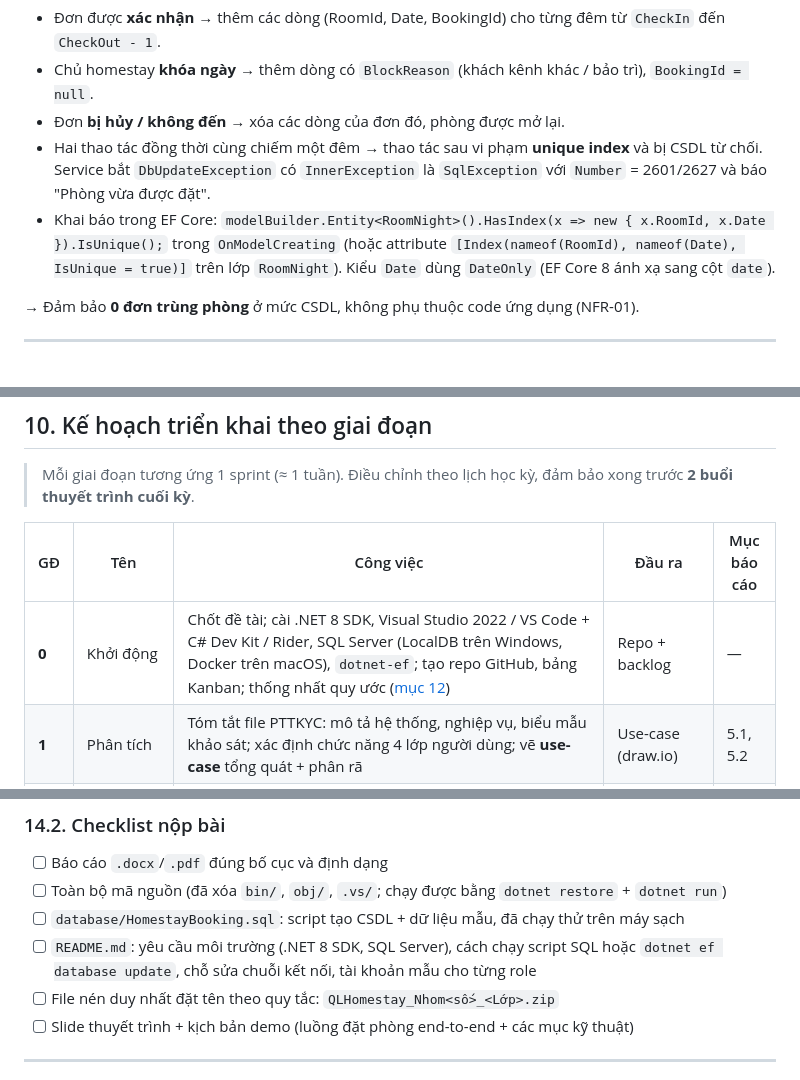
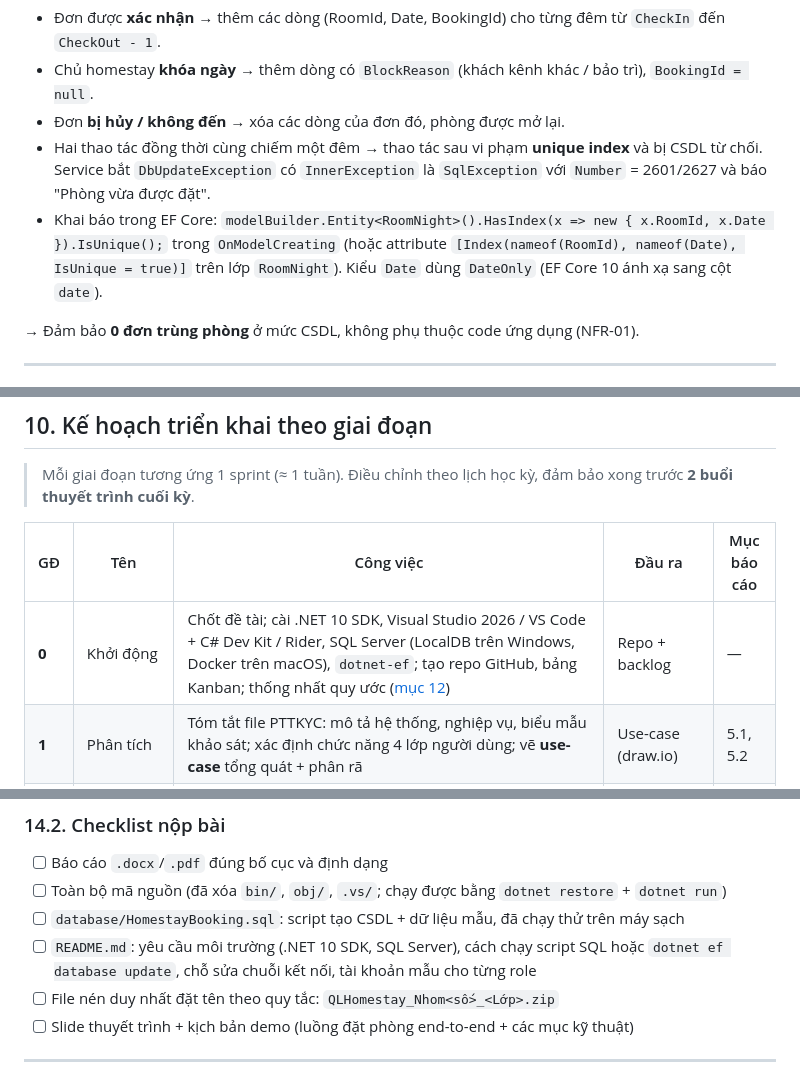
Before and after one commit to FushiMasterDev/LTW, a Markdown page: QUY_TRINH_BTL.md, 3 parts joined by grey strips. Rendered like a GitHub page.

```diff
--- a/QUY_TRINH_BTL.md
+++ b/QUY_TRINH_BTL.md
@@ -304,7 +307,7 @@ Mỗi đêm bị chiếm của một phòng là **một dòng** trong `RoomNight
 - Chủ homestay **khóa ngày** → thêm dòng có `BlockReason` (khách kênh khác / bảo trì), `BookingId = null`.
 - Đơn **bị hủy / không đến** → xóa các dòng của đơn đó, phòng được mở lại.
 - Hai thao tác đồng thời cùng chiếm một đêm → thao tác sau vi phạm **unique index** và bị CSDL từ chối. Service bắt `DbUpdateException` có `InnerException` là `SqlException` với `Number` = 2601/2627 và báo "Phòng vừa được đặt".
-- Khai báo trong EF Core: `modelBuilder.Entity<RoomNight>().HasIndex(x => new { x.RoomId, x.Date }).IsUnique();` trong `OnModelCreating` (hoặc attribute `[Index(nameof(RoomId), nameof(Date), IsUnique = true)]` trên lớp `RoomNight`). Kiểu `Date` dùng `DateOnly` (EF Core 8 ánh xạ sang cột `date`).
+- Khai báo trong EF Core: `modelBuilder.Entity<RoomNight>().HasIndex(x => new { x.RoomId, x.Date }).IsUnique();` trong `OnModelCreating` (hoặc attribute `[Index(nameof(RoomId), nameof(Date), IsUnique = true)]` trên lớp `RoomNight`). Kiểu `Date` dùng `DateOnly` (EF Core 10 ánh xạ sang cột `date`).
 
 → Đảm bảo **0 đơn trùng phòng** ở mức CSDL, không phụ thuộc code ứng dụng (NFR-01).
 
@@ -415,7 +418,7 @@ Khu vực Quản trị (/Admin)
 
 | GĐ | Tên | Công việc | Đầu ra | Mục báo cáo |
 |---|---|---|---|---|
-| **0** | Khởi động | Chốt đề tài; cài .NET 8 SDK, Visual Studio 2022 / VS Code + C# Dev Kit / Rider, SQL Server (LocalDB trên Windows, Docker trên macOS), `dotnet-ef`; tạo repo GitHub, bảng Kanban; thống nhất quy ước ([mục 12](#12-quy-ước-làm-việc-nhóm)) | Repo + backlog | — |
+| **0** | Khởi động | Chốt đề tài; cài .NET 10 SDK, Visual Studio 2026 / VS Code + C# Dev Kit / Rider, SQL Server (LocalDB trên Windows, Docker trên macOS), `dotnet-ef`; tạo repo GitHub, bảng Kanban; thống nhất quy ước ([mục 12](#12-quy-ước-làm-việc-nhóm)) | Repo + backlog | — |
 | **1** | Phân tích | Tóm tắt file PTTKYC: mô tả hệ thống, nghiệp vụ, biểu mẫu khảo sát; xác định chức năng 4 lớp người dùng; vẽ **use-case** tổng quát + phân rã | Use-case (draw.io) | 5.1, 5.2 |
 | **2** | Thiết kế | **ERD**, mô tả bảng và ràng buộc; **sitemap**; **wireframe** các màn hình chính (tìm kiếm, chi tiết, đặt phòng, lịch phòng, quản lý đơn, dashboard) | ERD, sitemap, wireframe | 5.2 |
 | **3** | Nền tảng | Tạo solution bằng `dotnet new mvc` + `dotnet new xunit`; cấu hình `Program.cs`; entity, `ApplicationDbContext`, `dotnet ef migrations add Init` / `dotnet ef database update`, seed trong `SeedData` (35 homestay mẫu, tài khoản mỗi role); Identity + 4 role; `_Layout` Bootstrap responsive; cấu hình i18n + cookie ngôn ngữ; partial phân trang dùng chung; CRUD danh mục (Admin) | Chạy được, đăng nhập theo role | 5.3 |
@@ -528,7 +531,7 @@ Danh sách đầy đủ do Vĩ tổng hợp, khoảng 30–40 test case, mỗi m
 - [ ] Báo cáo `.docx`/`.pdf` đúng bố cục và định dạng
 - [ ] Toàn bộ mã nguồn (đã xóa `bin/`, `obj/`, `.vs/`; chạy được bằng `dotnet restore` + `dotnet run`)
 - [ ] `database/HomestayBooking.sql`: script tạo CSDL + dữ liệu mẫu, đã chạy thử trên máy sạch
-- [ ] `README.md`: yêu cầu môi trường (.NET 8 SDK, SQL Server), cách chạy script SQL hoặc `dotnet ef database update`, chỗ sửa chuỗi kết nối, tài khoản mẫu cho từng role
+- [ ] `README.md`: yêu cầu môi trường (.NET 10 SDK, SQL Server), cách chạy script SQL hoặc `dotnet ef database update`, chỗ sửa chuỗi kết nối, tài khoản mẫu cho từng role
 - [ ] File nén duy nhất đặt tên theo quy tắc: `QLHomestay_Nhom<số>_<Lớp>.zip`
 - [ ] Slide thuyết trình + kịch bản demo (luồng đặt phòng end-to-end + các mục kỹ thuật)
 
```
Also changed, not shown: other parts of QUY_TRINH_BTL.md (+11 -8 lines).
